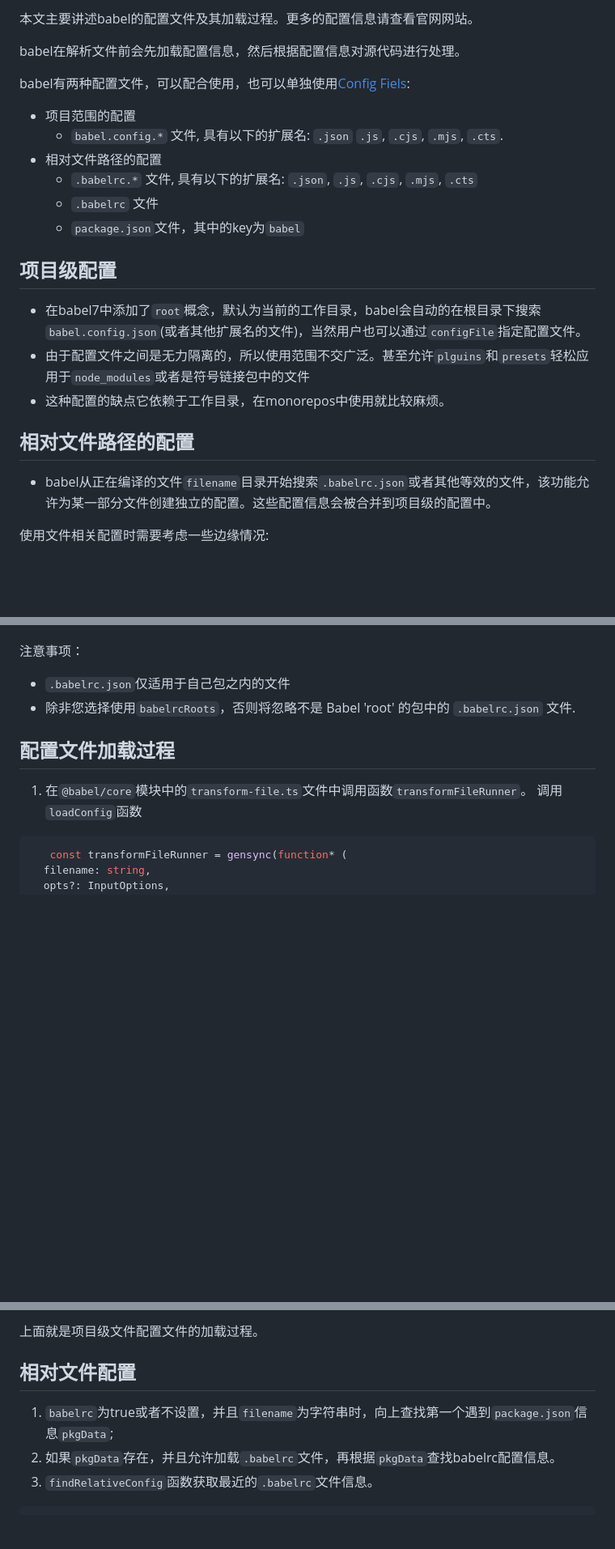
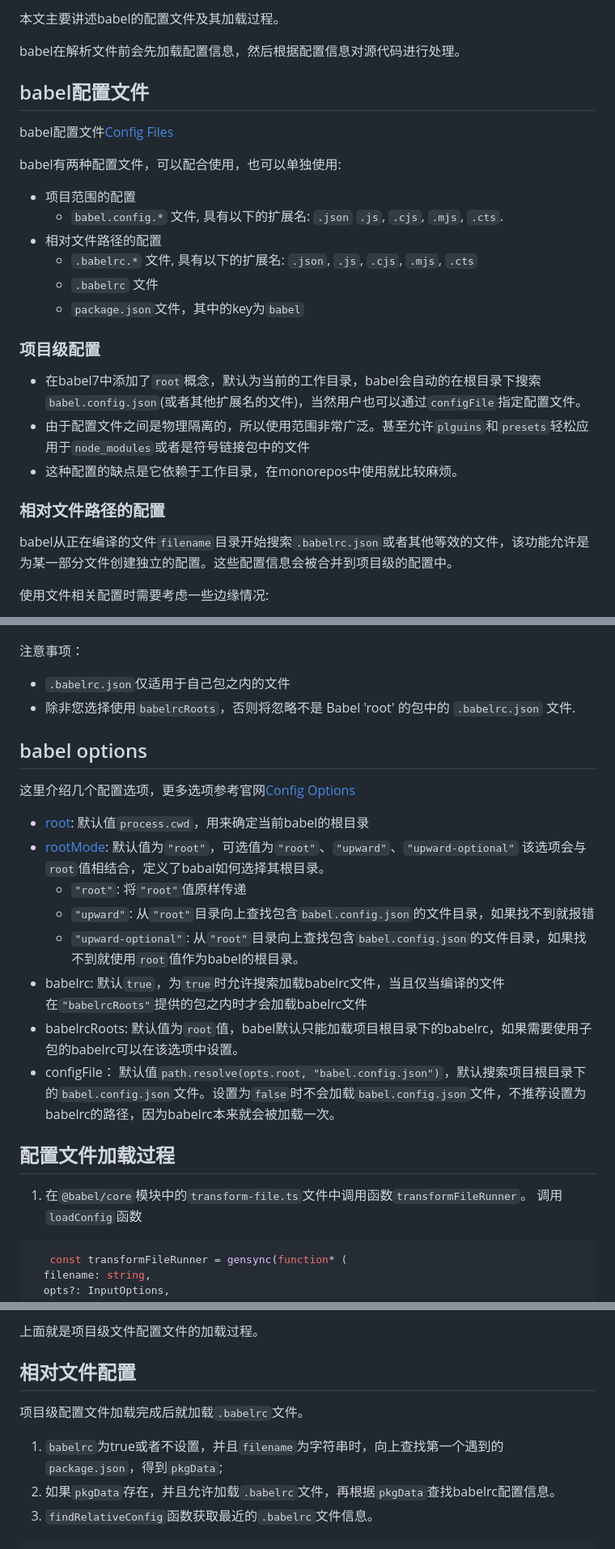
Before and after one commit to abelce/blogs, a Markdown page: babel/babel配置文件加载.md, 3 parts joined by grey strips. Shown at 81% size. Rendered like a GitHub page; blank space fills up the shorter version.

Commit message:
feat: 🎸 更新文档

```diff
--- a/babel/babel配置文件加载.md
+++ b/babel/babel配置文件加载.md
@@ -1,8 +1,12 @@
-本文主要讲述babel的配置文件及其加载过程。更多的配置信息请查看官网网站。
+本文主要讲述babel的配置文件及其加载过程。
 
 babel在解析文件前会先加载配置信息，然后根据配置信息对源代码进行处理。
 
-babel有两种配置文件，可以配合使用，也可以单独使用[Config Fiels](https://babeljs.io/docs/config-files):
+## babel配置文件
+babel配置文件[Config Files](https://babeljs.io/docs/config-files)
+
+babel有两种配置文件，可以配合使用，也可以单独使用:
+
 + 项目范围的配置
   + `babel.config.*` 文件, 具有以下的扩展名: `.json` `.js`, `.cjs`, `.mjs`, `.cts`.
 + 相对文件路径的配置
@@ -11,12 +15,12 @@ babel有两种配置文件，可以配合使用，也可以单独使用[Config F
   + `package.json`文件，其中的key为`babel`
 
 
-## 项目级配置
+### 项目级配置
 + 在babel7中添加了`root`概念，默认为当前的工作目录，babel会自动的在根目录下搜索`babel.config.json`(或者其他扩展名的文件)，当然用户也可以通过`configFile`指定配置文件。
-+ 由于配置文件之间是无力隔离的，所以使用范围不交广泛。甚至允许`plguins`和`presets`轻松应用于`node_modules`或者是符号链接包中的文件
-+ 这种配置的缺点它依赖于工作目录，在monorepos中使用就比较麻烦。
++ 由于配置文件之间是物理隔离的，所以使用范围非常广泛。甚至允许`plguins`和`presets`轻松应用于`node_modules`或者是符号链接包中的文件
++ 这种配置的缺点是它依赖于工作目录，在monorepos中使用就比较麻烦。
 
-## 相对文件路径的配置
-+ babel从正在编译的文件`filename`目录开始搜索`.babelrc.json`或者其他等效的文件，该功能允许为某一部分文件创建独立的配置。这些配置信息会被合并到项目级的配置中。
+### 相对文件路径的配置
+  babel从正在编译的文件`filename`目录开始搜索`.babelrc.json`或者其他等效的文件，该功能允许是为某一部分文件创建独立的配置。这些配置信息会被合并到项目级的配置中。
 
 使用文件相关配置时需要考虑一些边缘情况:
@@ -27,6 +31,18 @@ babel有两种配置文件，可以配合使用，也可以单独使用[Config F
 + `.babelrc.json`仅适用于自己包之内的文件
 + 除非您选择使用`babelrcRoots`，否则将忽略不是 Babel 'root' 的包中的 `.babelrc.json` 文件.
 
+
+## babel options
+这里介绍几个配置选项，更多选项参考官网[Config Options](https://babeljs.io/docs/options)
++ [root](https://babeljs.io/docs/options#root): 默认值`process.cwd`，用来确定当前babel的根目录
++ [rootMode](https://babeljs.io/docs/options#rootMode): 默认值为`"root"`，可选值为`"root"`、`"upward"`、`"upward-optional"`
+  该选项会与`root`值相结合，定义了babal如何选择其根目录。
+  + `"root"`: 将`"root"`值原样传递
+  + `"upward"`: 从`"root"`目录向上查找包含`babel.config.json`的文件目录，如果找不到就报错
+  + `"upward-optional"`: 从`"root"`目录向上查找包含`babel.config.json`的文件目录，如果找不到就使用`root`值作为babel的根目录。
++ babelrc: 默认`true`，为`true`时允许搜索加载babelrc文件，当且仅当编译的文件在`"babelrcRoots"`提供的包之内时才会加载babelrc文件
++ babelrcRoots: 默认值为`root`值，babel默认只能加载项目根目录下的babelrc，如果需要使用子包的babelrc可以在该选项中设置。
++ configFile： 默认值`path.resolve(opts.root, "babel.config.json")`，默认搜索项目根目录下的`babel.config.json`文件。设置为`false`时不会加载`babel.config.json`文件，不推荐设置为babelrc的路径，因为babelrc本来就会被加载一次。
 
 ## 配置文件加载过程
 
@@ -111,8 +127,9 @@ loadOneConfig源码如下，`babel.config.*`文件只能存在一个吗，否则
  上面就是项目级文件配置文件的加载过程。
 
 ## 相对文件配置
+项目级配置文件加载完成后就加载`.babelrc`文件。
 
-1. `babelrc`为true或者不设置，并且`filename`为字符串时，向上查找第一个遇到`package.json`信息`pkgData`;
+1. `babelrc`为true或者不设置，并且`filename`为字符串时，向上查找第一个遇到的`package.json`，得到`pkgData`;
 2. 如果`pkgData`存在，并且允许加载`.babelrc`文件，再根据`pkgData`查找babelrc配置信息。
 3. `findRelativeConfig`函数获取最近的`.babelrc`文件信息。
 
```
Also changed, not shown: other parts of babel/babel配置文件加载.md (+9 -4 lines).
